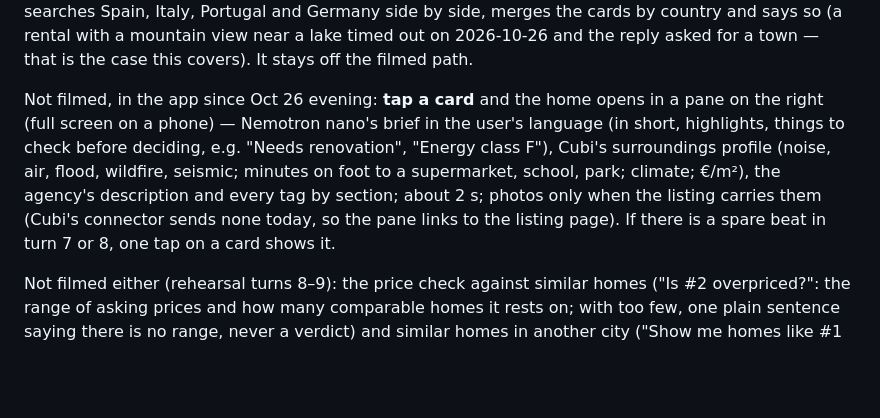
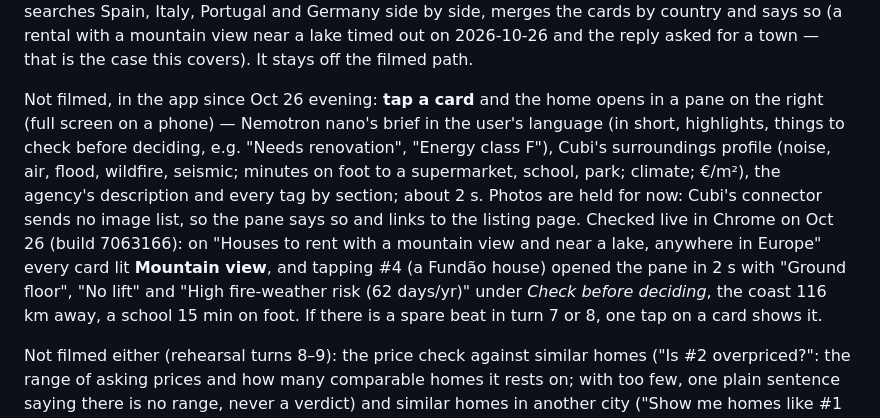
Before and after one commit to cubi-estate/cubi-agent, a Markdown page: docs/video/SCRIPT.md, the part around the change. GitHub-like rendering; blank space fills up the shorter version.

Commit message:
docs(video): the listing pane as checked live; photos held
Co-Authored-By: Claude Fable 5.1 <noreply@anthropic.com>
Claude-Session: https://claude.ai/code/session_01Qm8L1m484M7qMrVGL8cBba

```diff
--- a/docs/video/SCRIPT.md
+++ b/docs/video/SCRIPT.md
@@ -91,7 +91,7 @@ agent searches Spain, Italy, Portugal and Germany side by side, merges the cards
 country and says so (a rental with a mountain view near a lake timed out on 2026-10-26
 and the reply asked for a town — that is the case this covers). It stays off the filmed path.
 
-Not filmed, in the app since Oct 26 evening: **tap a card** and the home opens in a pane on the right (full screen on a phone) — Nemotron nano's brief in the user's language (in short, highlights, things to check before deciding, e.g. "Needs renovation", "Energy class F"), Cubi's surroundings profile (noise, air, flood, wildfire, seismic; minutes on foot to a supermarket, school, park; climate; €/m²), the agency's description and every tag by section; about 2 s; photos only when the listing carries them (Cubi's connector sends none today, so the pane links to the listing page). If there is a spare beat in turn 7 or 8, one tap on a card shows it.
+Not filmed, in the app since Oct 26 evening: **tap a card** and the home opens in a pane on the right (full screen on a phone) — Nemotron nano's brief in the user's language (in short, highlights, things to check before deciding, e.g. "Needs renovation", "Energy class F"), Cubi's surroundings profile (noise, air, flood, wildfire, seismic; minutes on foot to a supermarket, school, park; climate; €/m²), the agency's description and every tag by section; about 2 s. Photos are held for now: Cubi's connector sends no image list, so the pane says so and links to the listing page. Checked live in Chrome on Oct 26 (build 7063166): on "Houses to rent with a mountain view and near a lake, anywhere in Europe" every card lit **Mountain view**, and tapping #4 (a Fundão house) opened the pane in 2 s with "Ground floor", "No lift" and "High fire-weather risk (62 days/yr)" under *Check before deciding*, the coast 116 km away, a school 15 min on foot. If there is a spare beat in turn 7 or 8, one tap on a card shows it.
 
 Not filmed either (rehearsal turns 8–9): the price check against similar
 homes ("Is #2 overpriced?": the range of asking prices and how many comparable homes
```
